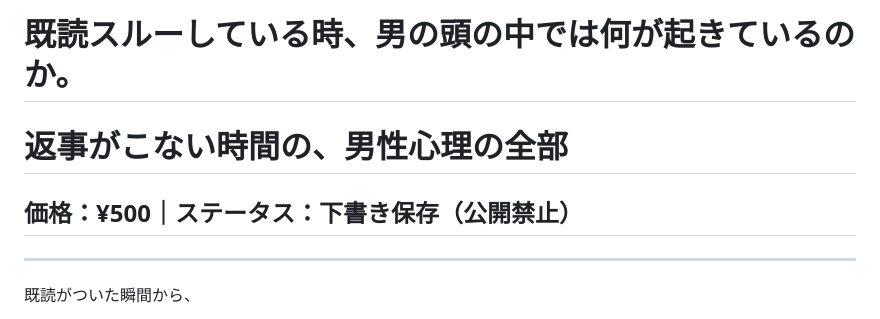
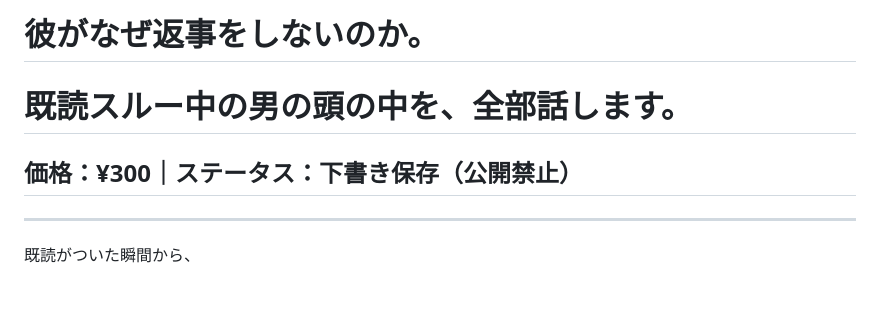
Before and after one commit to a21is5110-maker/notion-twitter-auto-post, a Markdown page: note/2026-05-07_kisoku-suru-otoko-shinri.md, the part around the change. GitHub-like rendering; blank space fills up the shorter version.

Commit message:
note+posts: 男性心理note¥300に値下げ・タイトル強化＋Threads告知3本追加
100部目標に向けてタイトル訴求力強化・価格を¥300に変更。
朝/昼/夜の3枠告知投稿を1週間ローテーション用に作成。

https://claude.ai/code/session_01UvRAAJ35iAkjPHyTcVgjk5

```diff
--- a/note/2026-05-07_kisoku-suru-otoko-shinri.md
+++ b/note/2026-05-07_kisoku-suru-otoko-shinri.md
@@ -1,6 +1,6 @@
-# 既読スルーしている時、男の頭の中では何が起きているのか。
-# 返事がこない時間の、男性心理の全部
-## 価格：¥500｜ステータス：下書き保存（公開禁止）
+# 彼がなぜ返事をしないのか。
+# 既読スルー中の男の頭の中を、全部話します。
+## 価格：¥300｜ステータス：下書き保存（公開禁止）
 
 ---
 
```
Also changed, not shown: posts/2026-05-07_note-kisoku-shinri-promo.md (added, +90 -0 lines).
